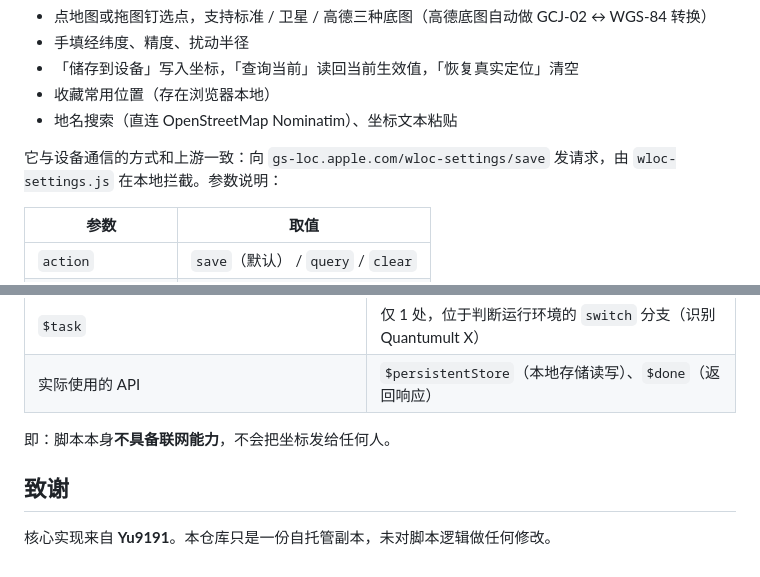
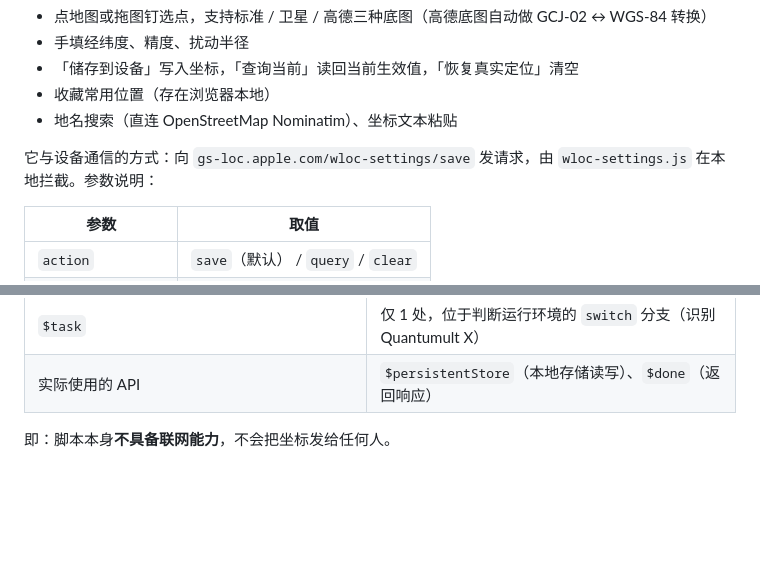
Before and after one commit to zxishere/wloc, a Markdown page: README.md, 2 parts joined by grey strips. Drawn GitHub-style; blank space fills up the shorter version.

```diff
--- a/README.md
+++ b/README.md
@@ -99,7 +90,7 @@ flowchart LR
 - 收藏常用位置（存在浏览器本地）
 - 地名搜索（直连 OpenStreetMap Nominatim）、坐标文本粘贴
 
-它与设备通信的方式和上游一致：向 `gs-loc.apple.com/wloc-settings/save` 发请求，由 `wloc-settings.js` 在本地拦截。参数说明：
+它与设备通信的方式：向 `gs-loc.apple.com/wloc-settings/save` 发请求，由 `wloc-settings.js` 在本地拦截。参数说明：
 
 | 参数 | 取值 |
 |---|---|
@@ -125,7 +116,3 @@ flowchart LR
 | 实际使用的 API | `$persistentStore`（本地存储读写）、`$done`（返回响应） |
 
 即：脚本本身**不具备联网能力**，不会把坐标发给任何人。
-
-## 致谢
-
-核心实现来自 **Yu9191**。本仓库只是一份自托管副本，未对脚本逻辑做任何修改。
```
Also changed, not shown: other parts of README.md (+4 -13 lines).
